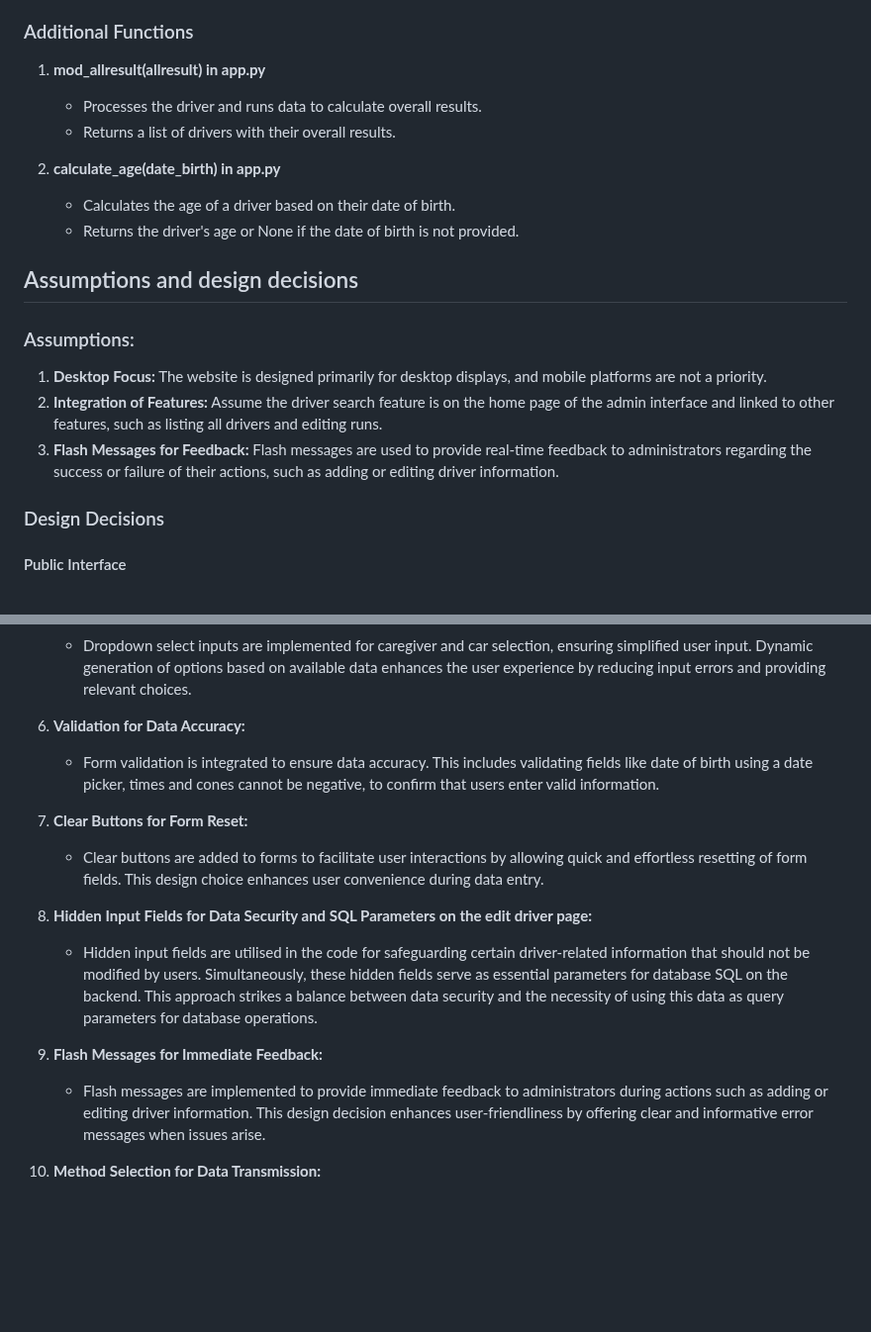
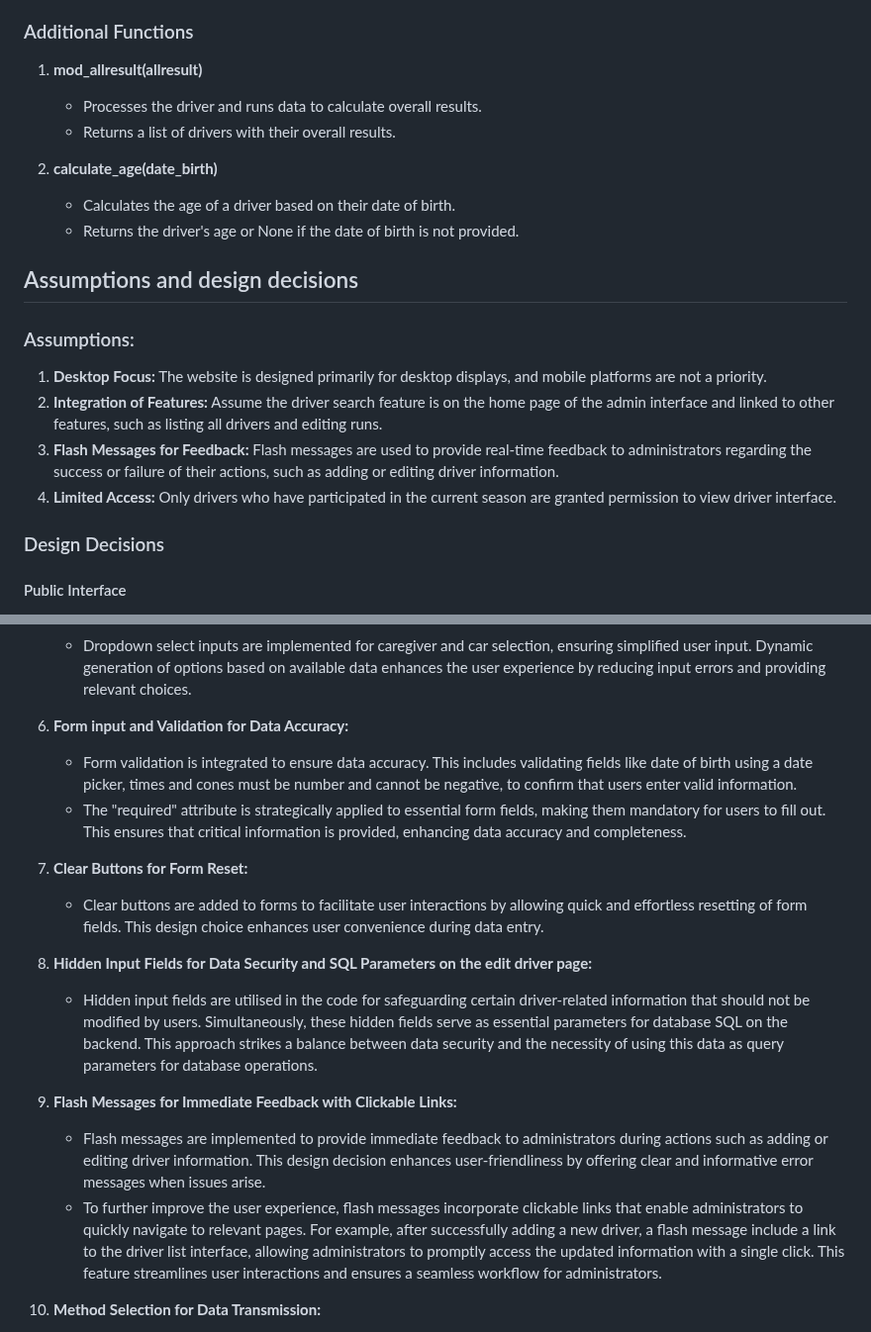
Before and after one commit to zzo14/BRMM-Motorkhana-webapp, a Markdown page: README.md, 2 parts joined by grey strips. Shown at 99% size. Drawn GitHub-style; blank space fills up the shorter version.

```diff
--- a/README.md
+++ b/README.md
@@ -75,10 +73,10 @@
 
 ### Additional Functions
-1. **mod_allresult(allresult) in app.py**
+1. **mod_allresult(allresult)**
    - Processes the driver and runs data to calculate overall results.
    - Returns a list of drivers with their overall results.
 
-2. **calculate_age(date_birth) in app.py**
+2. **calculate_age(date_birth)**
    - Calculates the age of a driver based on their date of birth.
    - Returns the driver's age or None if the date of birth is not provided.
 
@@ -88,6 +86,7 @@
 1. **Desktop Focus:** The website is designed primarily for desktop displays, and mobile platforms are not a priority.
 2. **Integration of Features:** Assume the driver search feature is on the home page of the admin interface and linked to other features, such as listing all drivers and editing runs.
 3. **Flash Messages for Feedback:** Flash messages are used to provide real-time feedback to administrators regarding the success or failure of their actions, such as adding or editing driver information.
+4. **Limited Access:** Only drivers who have participated in the current season are granted permission to view driver interface.
 
 ### Design Decisions
 #### Public Interface
@@ -131,8 +130,9 @@
 5. **Dropdown Selections with Dynamic Generation on the add driver page:**
      - Dropdown select inputs are implemented for caregiver and car selection, ensuring simplified user input. Dynamic generation of options based on available data enhances the user experience by reducing input errors and providing relevant choices.
 
-6. **Validation for Data Accuracy:**
-     - Form validation is integrated to ensure data accuracy. This includes validating fields like date of birth using a date picker, times and cones cannot be negative, to confirm that users enter valid information.
+6. **Form input and Validation for Data Accuracy:**
+     - Form validation is integrated to ensure data accuracy. This includes validating fields like date of birth using a date picker, times and cones must be number and cannot be negative, to confirm that users enter valid information.
+     - The "required" attribute is strategically applied to essential form fields, making them mandatory for users to fill out. This ensures that critical information is provided, enhancing data accuracy and completeness.
 
 7. **Clear Buttons for Form Reset:**
      - Clear buttons are added to forms to facilitate user interactions by allowing quick and effortless resetting of form fields. This design choice enhances user convenience during data entry.
@@ -140,8 +140,9 @@
 8.  **Hidden Input Fields for Data Security and SQL Parameters on the edit driver page:**
       - Hidden input fields are utilised in the code for safeguarding certain driver-related information that should not be modified by users. Simultaneously, these hidden fields serve as essential parameters for database SQL on the backend. This approach strikes a balance between data security and the necessity of using this data as query parameters for database operations.
 
-9. **Flash Messages for Immediate Feedback:**
+9. **Flash Messages for Immediate Feedback with Clickable Links:**
      - Flash messages are implemented to provide immediate feedback to administrators during actions such as adding or editing driver information. This design decision enhances user-friendliness by offering clear and informative error messages when issues arise.
+     - To further improve the user experience, flash messages incorporate clickable links that enable administrators to quickly navigate to relevant pages. For example, after successfully adding a new driver, a flash message include a link to the driver list interface, allowing administrators to promptly access the updated information with a single click. This feature streamlines user interactions and ensures a seamless workflow for administrators.
 
 10. **Method Selection for Data Transmission:**
      - The application employs the POST method for form submissions, ensuring secure data transmission and alignment with actions that could alter the server's state. For data retrieval tasks, like fetching search results, the GET method is utilised. This approach optimally leverages GET's suitability for data retrieval without side effects and its visibility in URLs, while POST provides enhanced security for data submissions.
```
Also changed, not shown: other parts of README.md (+25 -27 lines).
